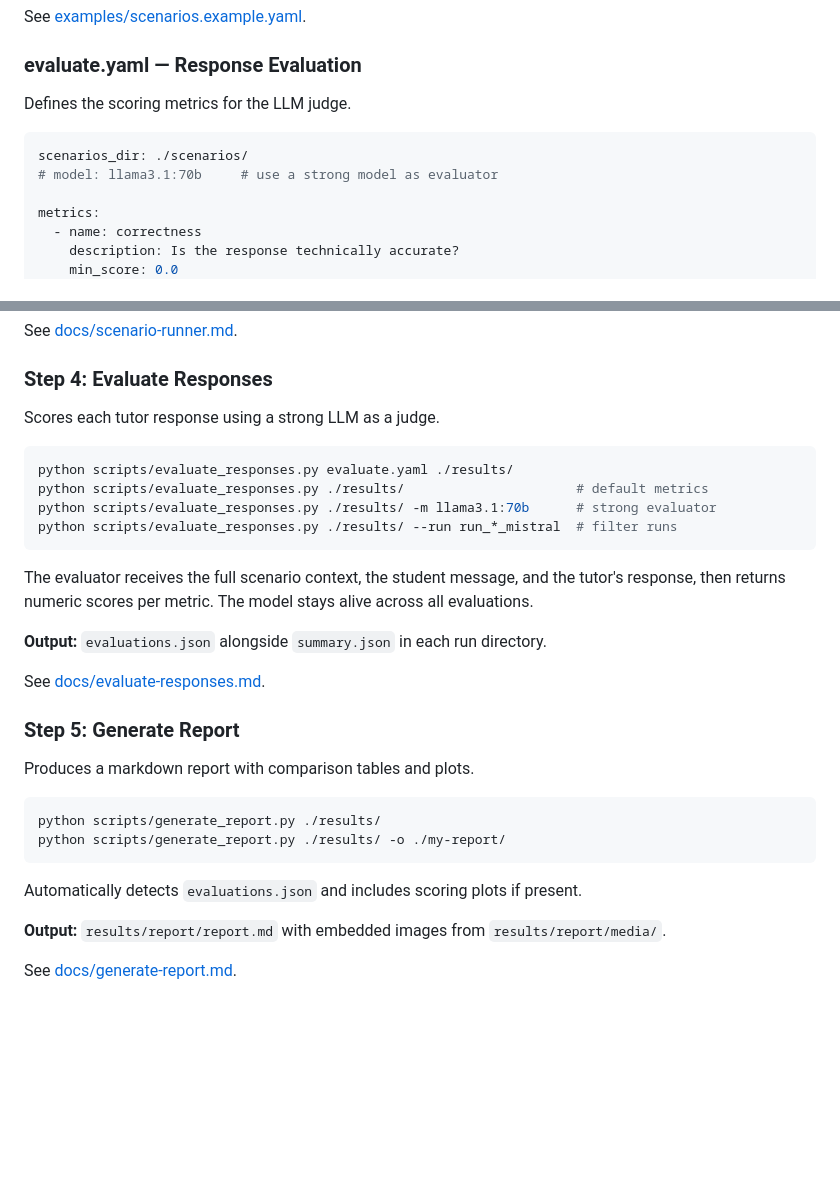
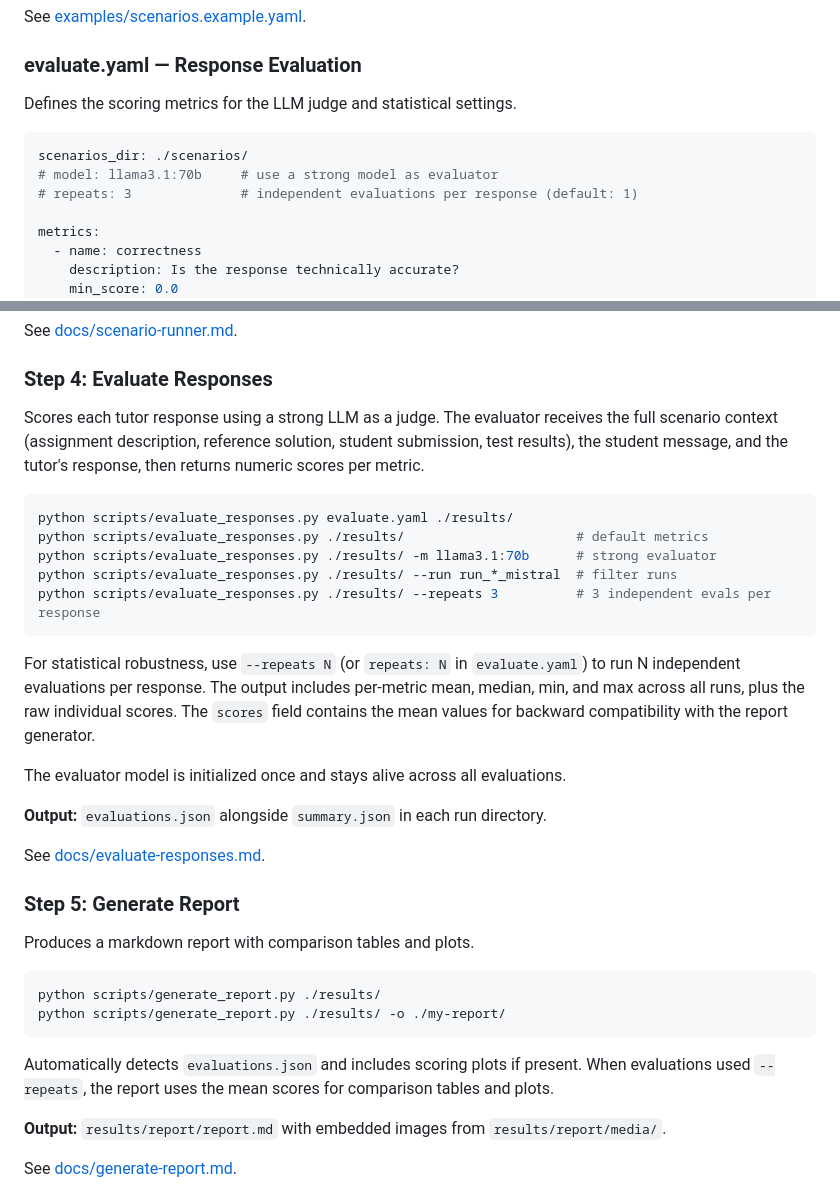
Before and after one commit to computor-org/computor-agent, a Markdown page: docs/evaluation-pipeline.md, 2 parts joined by grey strips. GitHub-like rendering; blank space fills up the shorter version.

````diff
--- a/docs/evaluation-pipeline.md
+++ b/docs/evaluation-pipeline.md
@@ -130,11 +130,12 @@ See [examples/scenarios.example.yaml](../examples/scenarios.example.yaml).
 
 ### evaluate.yaml — Response Evaluation
 
-Defines the scoring metrics for the LLM judge.
+Defines the scoring metrics for the LLM judge and statistical settings.
 
 ```yaml
 scenarios_dir: ./scenarios/
 # model: llama3.1:70b     # use a strong model as evaluator
+# repeats: 3              # independent evaluations per response (default: 1)
 
 metrics:
   - name: correctness
@@ -248,16 +249,19 @@ See [docs/scenario-runner.md](scenario-runner.md).
 
 ### Step 4: Evaluate Responses
 
-Scores each tutor response using a strong LLM as a judge.
+Scores each tutor response using a strong LLM as a judge. The evaluator receives the full scenario context (assignment description, reference solution, student submission, test results), the student message, and the tutor's response, then returns numeric scores per metric.
 
 ```bash
 python scripts/evaluate_responses.py evaluate.yaml ./results/
 python scripts/evaluate_responses.py ./results/                      # default metrics
 python scripts/evaluate_responses.py ./results/ -m llama3.1:70b      # strong evaluator
 python scripts/evaluate_responses.py ./results/ --run run_*_mistral  # filter runs
+python scripts/evaluate_responses.py ./results/ --repeats 3          # 3 independent evals per response
 ```
 
-The evaluator receives the full scenario context, the student message, and the tutor's response, then returns numeric scores per metric. The model stays alive across all evaluations.
+For statistical robustness, use `--repeats N` (or `repeats: N` in `evaluate.yaml`) to run N independent evaluations per response. The output includes per-metric mean, median, min, and max across all runs, plus the raw individual scores. The `scores` field contains the mean values for backward compatibility with the report generator.
+
+The evaluator model is initialized once and stays alive across all evaluations.
 
 **Output:** `evaluations.json` alongside `summary.json` in each run directory.
 
@@ -272,7 +276,7 @@ python scripts/generate_report.py ./results/
 python scripts/generate_report.py ./results/ -o ./my-report/
 ```
 
-Automatically detects `evaluations.json` and includes scoring plots if present.
+Automatically detects `evaluations.json` and includes scoring plots if present. When evaluations used `--repeats`, the report uses the mean scores for comparison tables and plots.
 
 **Output:** `results/report/report.md` with embedded images from `results/report/media/`.
 
````
Also changed, not shown: docs/evaluate-responses.md (+36 -8 lines).
